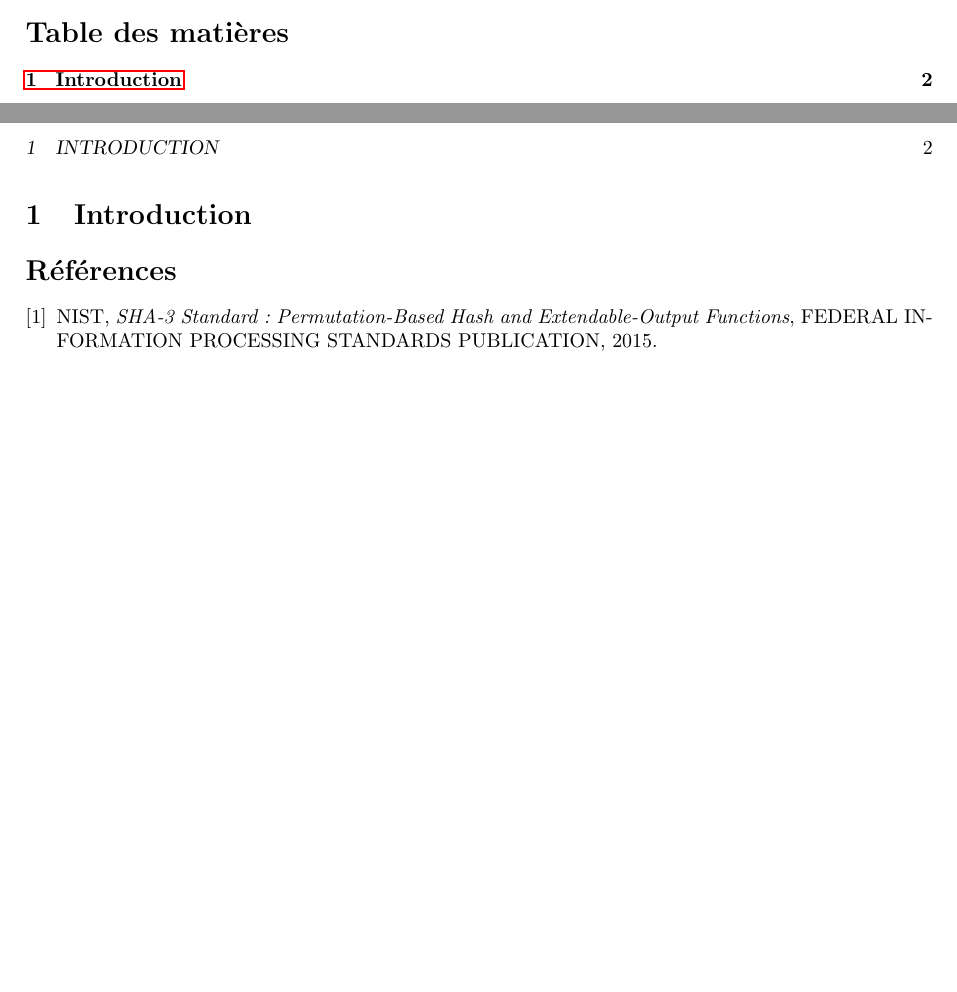
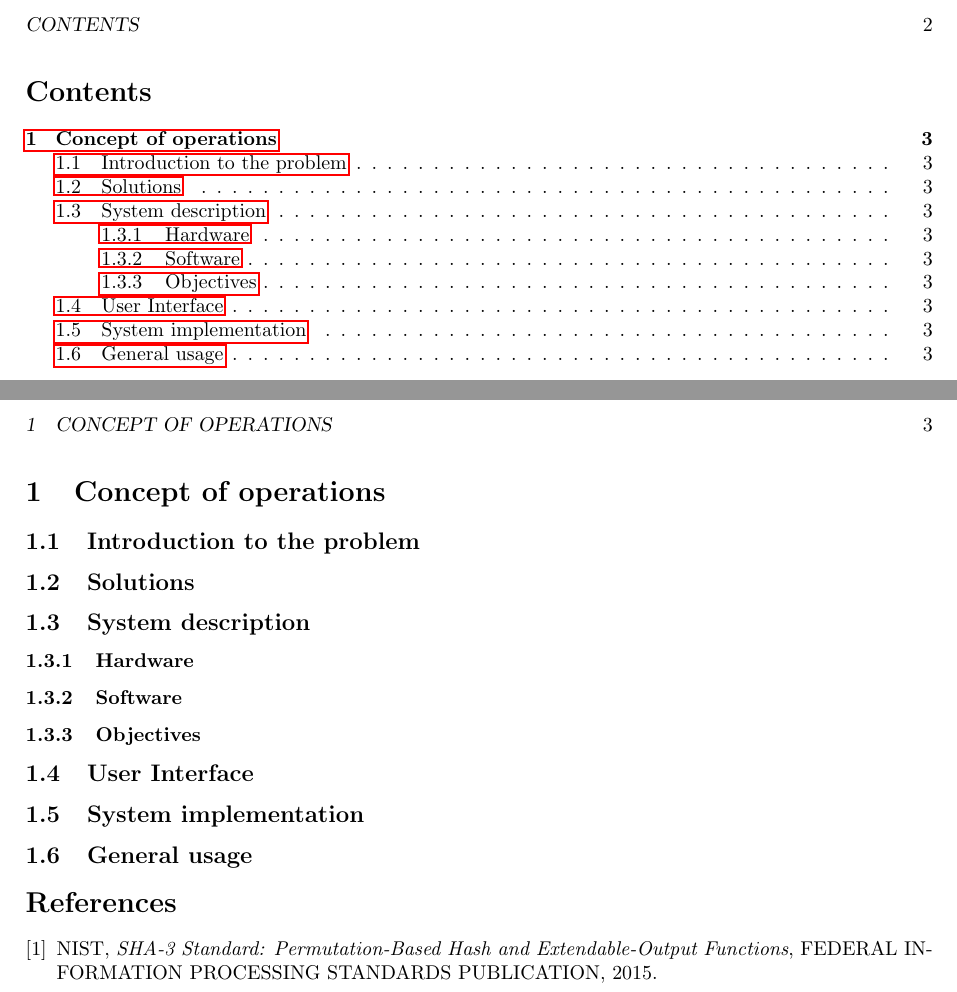
Before and after one commit to georgesrusu/managementSecuDataDiode, a LaTeX document (rapport.tex): two parts of pages 1 and 2 of 2 before the commit and two parts of pages 2 and 3 of 3 after it, joined at a grey line, cut at the place of the change, the shorter picture padded with empty space. Compiled offline with pdfLaTeX.

Commit message:
structure is here

```diff
--- a/rapport.tex
+++ b/rapport.tex
@@ -1,6 +1,6 @@
 \documentclass[a4paper,10pt]{article}
 \usepackage[utf8]{inputenc}
-\usepackage[francais]{babel}
+\usepackage[english]{babel}
 \usepackage{indentfirst}
 \usepackage{listings}
 \usepackage{graphicx}
@@ -12,5 +12,6 @@
 \title{Ftp server in a datadiode}
 \author{Rusu George, Boulif Ilias, Orinx Cédric}
 \date{\today}
+
 \begin{document}
 \maketitle
@@ -17,6 +19,17 @@
 \tableofcontents
 \newpage
-\section{Introduction}
+\section{Concept of operations}
+\subsection{Introduction to the problem}
+
+\subsection{Solutions}
+\subsection{System description}
+\subsubsection{Hardware}
+\subsubsection{Software}
+\subsubsection{Objectives}
+\subsection{User Interface}
+\subsection{System implementation}
+\subsection{General usage}
+
 
 \begin{thebibliography}{9}
 
```
Also changed, not shown: rapport.pdf, rapport.tex (1 more changed lines).
